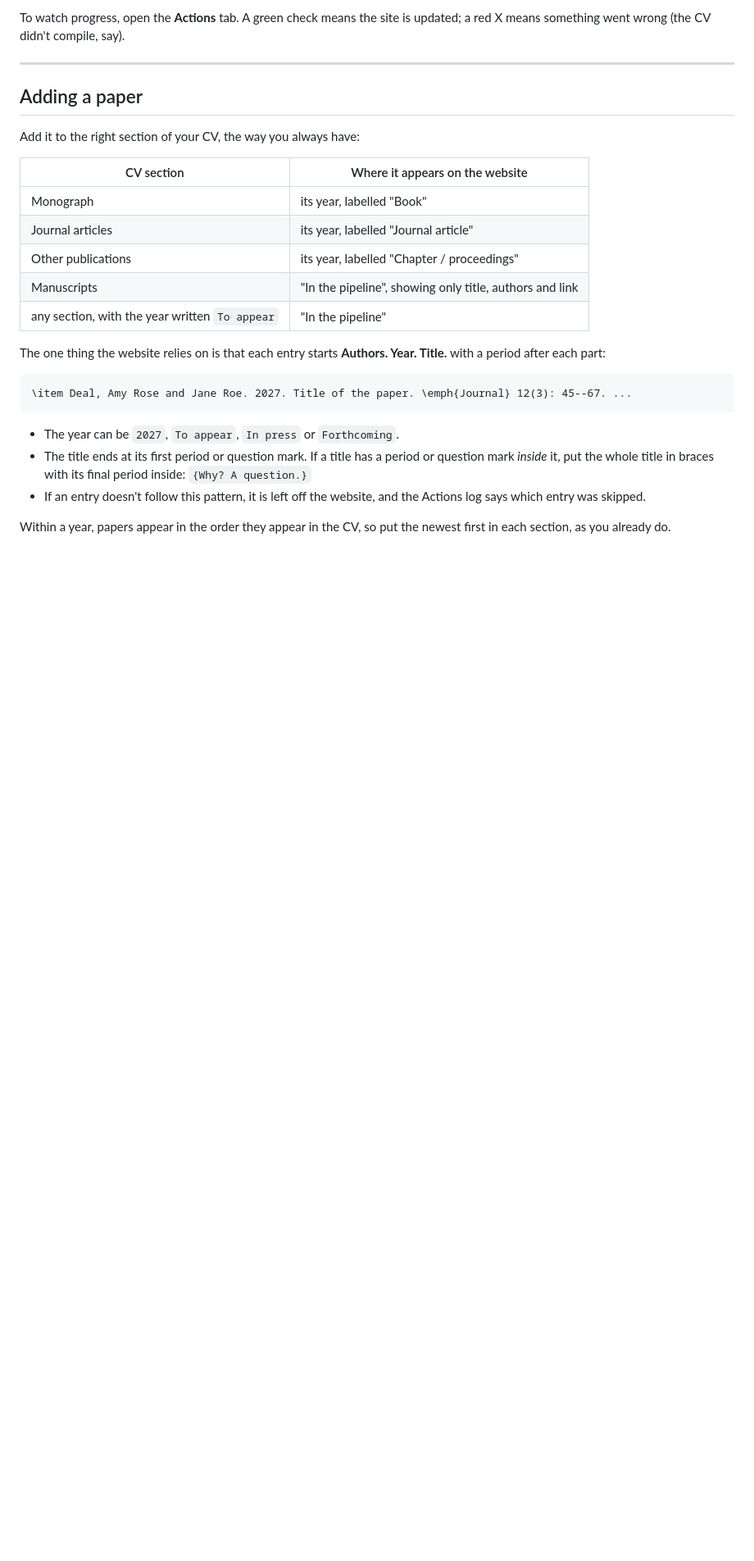
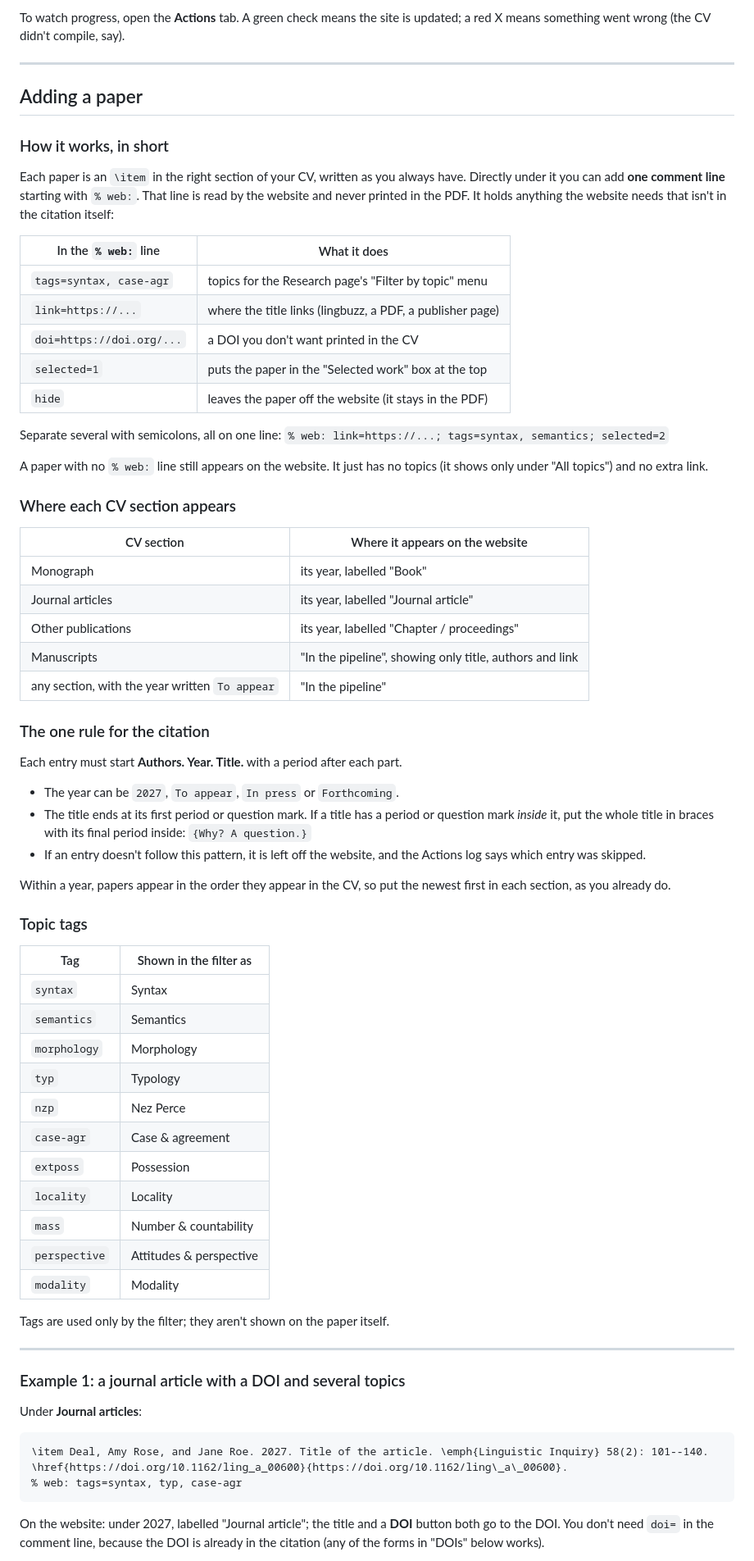
Before and after one commit to amyrosedeal/amyrosedeal, a Markdown page: UPDATING.md, the part around one of its changes. Shown at 82% size. Drawn GitHub-style; blank space fills up the shorter version.

````diff
--- a/UPDATING.md
+++ b/UPDATING.md
@@ -18,7 +18,28 @@ updated; a red X means something went wrong (the CV didn't compile, say).
 
 ## Adding a paper
 
-Add it to the right section of your CV, the way you always have:
+### How it works, in short
+
+Each paper is an `\item` in the right section of your CV, written as you
+always have. Directly under it you can add **one comment line** starting with
+`% web:`. That line is read by the website and never printed in the PDF. It holds
+anything the website needs that isn't in the citation itself:
+
+| In the `% web:` line | What it does |
+|---|---|
+| `tags=syntax, case-agr` | topics for the Research page's "Filter by topic" menu |
+| `link=https://...` | where the title links (lingbuzz, a PDF, a publisher page) |
+| `doi=https://doi.org/...` | a DOI you don't want printed in the CV |
+| `selected=1` | puts the paper in the "Selected work" box at the top |
+| `hide` | leaves the paper off the website (it stays in the PDF) |
+
+Separate several with semicolons, all on one line:
+`% web: link=https://...; tags=syntax, semantics; selected=2`
+
+A paper with no `% web:` line still appears on the website. It just has no
+topics (it shows only under "All topics") and no extra link.
+
+### Where each CV section appears
 
 | CV section | Where it appears on the website |
 |---|---|
@@ -28,12 +49,9 @@ Add it to the right section of your CV, the way you always have:
 | Manuscripts | "In the pipeline", showing only title, authors and link |
 | any section, with the year written `To appear` | "In the pipeline" |
 
-The one thing the website relies on is that each entry starts
-**Authors. Year. Title.** with a period after each part:
+### The one rule for the citation
 
-```latex
-\item Deal, Amy Rose and Jane Roe. 2027. Title of the paper. \emph{Journal} 12(3): 45--67. ...
-```
+Each entry must start **Authors. Year. Title.** with a period after each part.
 
 - The year can be `2027`, `To appear`, `In press` or `Forthcoming`.
 - The title ends at its first period or question mark. If a title has a period
@@ -44,3 +62,37 @@ The one thing the website relies on is that each entry starts
 
 Within a year, papers appear in the order they appear in the CV, so put the
 newest first in each section, as you already do.
+
+### Topic tags
+
+| Tag | Shown in the filter as |
+|---|---|
+| `syntax` | Syntax |
+| `semantics` | Semantics |
+| `morphology` | Morphology |
+| `typ` | Typology |
+| `nzp` | Nez Perce |
+| `case-agr` | Case & agreement |
+| `extposs` | Possession |
+| `locality` | Locality |
+| `mass` | Number & countability |
+| `perspective` | Attitudes & perspective |
+| `modality` | Modality |
+
+Tags are used only by the filter; they aren't shown on the paper itself.
+
+---
+
+### Example 1: a journal article with a DOI and several topics
+
+Under **Journal articles**:
+
+```latex
+\item Deal, Amy Rose, and Jane Roe. 2027. Title of the article. \emph{Linguistic Inquiry} 58(2): 101--140. \href{https://doi.org/10.1162/ling_a_00600}{https://doi.org/10.1162/ling\_a\_00600}.
+% web: tags=syntax, typ, case-agr
+```
+
+On the website: under 2027, labelled "Journal article"; the title and a
+**DOI** button both go to the DOI. You don't need `doi=` in the comment line,
+because the DOI is already in the citation (any of the forms in "DOIs" below works).
+
````
Also changed, not shown: other parts of UPDATING.md (+65 -33 lines).
